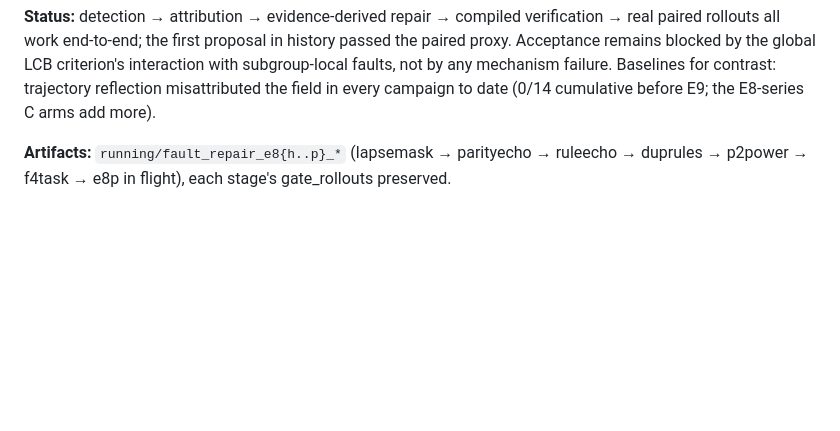
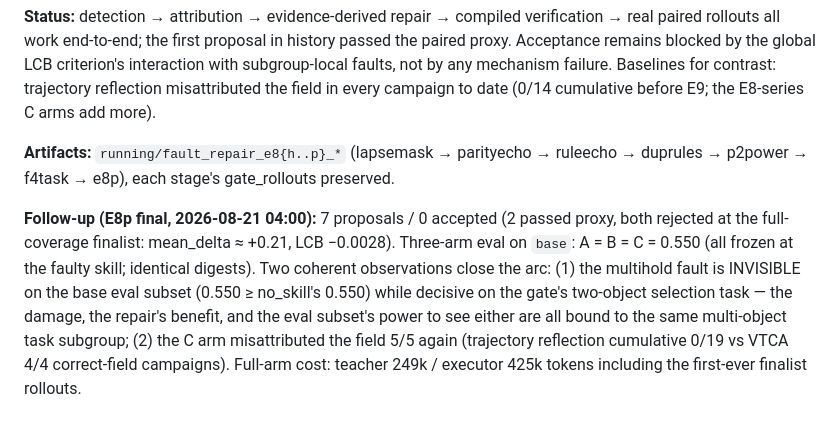
Before and after one commit to MaxHan0102/VISTA-Skill, a Markdown page: docs/experiment_log.md, the part around the change. Rendered like a GitHub page; blank space fills up the shorter version.

Commit message:
Record E8p final: subgroup-local fault invisible on base eval
7 proposals / 0 accepted (2 passed paired_proxy; full-coverage finalist
LCB -0.0028 against mean_delta +0.21). Three-arm eval A=B=C=0.550 on
base: the multihold fault is invisible on the base subset while decisive
on multi-object tasks -- damage, repair benefit, and eval power are all
bound to the same subgroup. Trajectory reflection misattribution now
0/19 cumulative vs VTCA 4/4.

Co-Authored-By: Claude <noreply@anthropic.com>

```diff
--- a/docs/experiment_log.md
+++ b/docs/experiment_log.md
@@ -474,5 +474,17 @@ field in every campaign to date (0/14 cumulative before E9; the E8-series C
 arms add more).
 
 **Artifacts:** `running/fault_repair_e8{h..p}_*` (lapsemask → parityecho →
-ruleecho → duprules → p2power → f4task → e8p in flight), each stage's
-gate_rollouts preserved.
+ruleecho → duprules → p2power → f4task → e8p), each stage's gate_rollouts
+preserved.
+
+**Follow-up (E8p final, 2026-08-21 04:00):** 7 proposals / 0 accepted (2
+passed proxy, both rejected at the full-coverage finalist: mean_delta ≈ +0.21,
+LCB −0.0028). Three-arm eval on `base`: A = B = C = 0.550 (all frozen at the
+faulty skill; identical digests). Two coherent observations close the arc:
+(1) the multihold fault is INVISIBLE on the base eval subset (0.550 ≥
+no_skill's 0.550) while decisive on the gate's two-object selection task —
+the damage, the repair's benefit, and the eval subset's power to see either
+are all bound to the same multi-object task subgroup; (2) the C arm
+misattributed the field 5/5 again (trajectory reflection cumulative
+0/19 vs VTCA 4/4 correct-field campaigns). Full-arm cost: teacher 249k /
+executor 425k tokens including the first-ever finalist rollouts.
```
